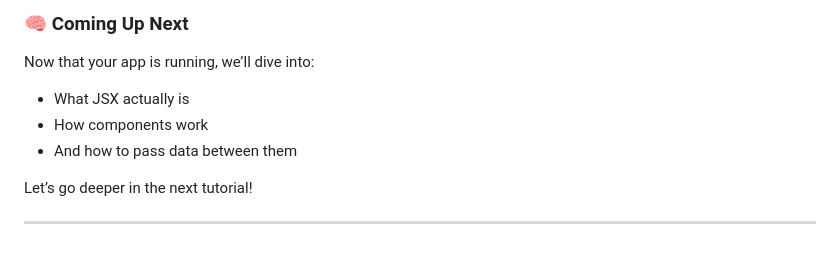
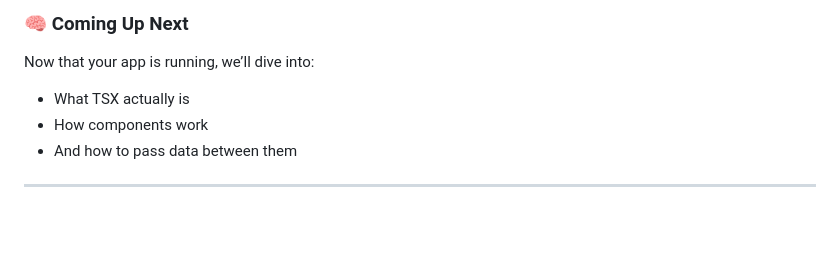
Before and after one commit to kelvin-code9/CodeBadgerTech, a Markdown page: React/Part 1 Introduction to React with TypeScript/0x02-how-to-start-a-react-application.md, the part around the change. Drawn GitHub-style; blank space fills up the shorter version.

```diff
--- a/React/Part 1 Introduction to React with TypeScript/0x02-how-to-start-a-react-application.md
+++ b/React/Part 1 Introduction to React with TypeScript/0x02-how-to-start-a-react-application.md
@@ -135,10 +135,7 @@ You can safely delete the following to simplify your project:
 
 Now that your app is running, we’ll dive into:
 
-* What JSX actually is
+* What TSX actually is
 * How components work
 * And how to pass data between them
-
-Let’s go deeper in the next tutorial!
-
 ---
```
